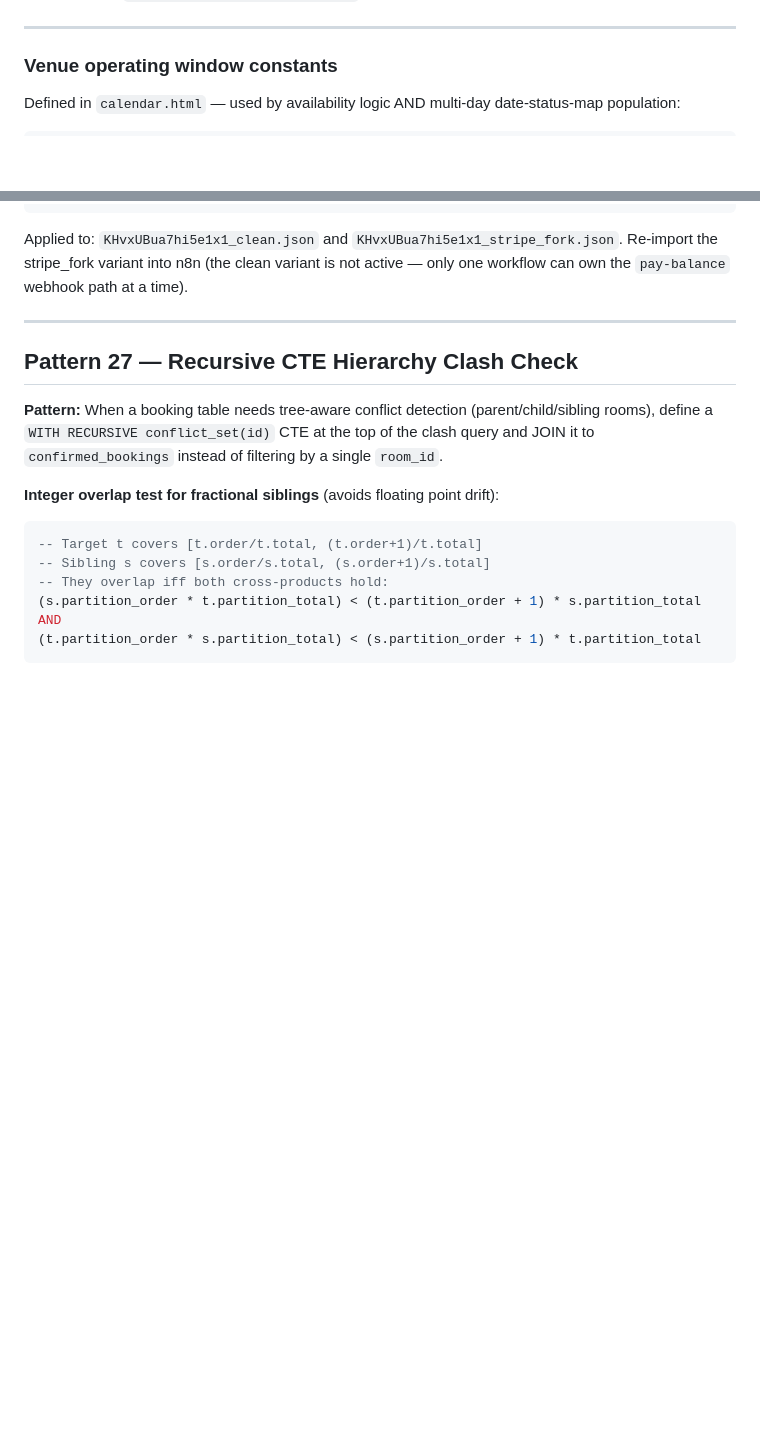
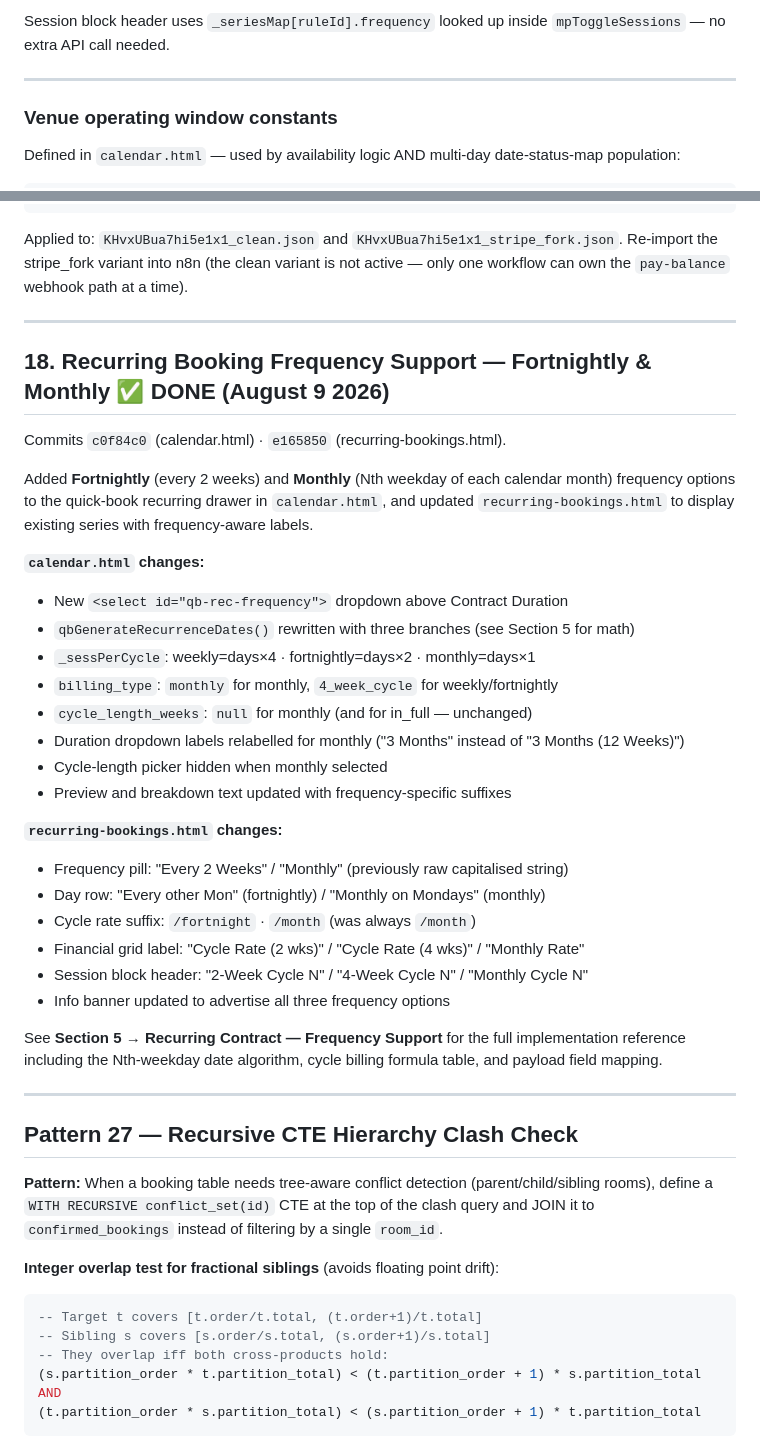
Before and after one commit to AndyJay72/VenueDesk, a Markdown page: CLAUDE.md, 2 parts joined by grey strips. GitHub-like rendering; blank space fills up the shorter version.

```diff
--- a/CLAUDE.md
+++ b/CLAUDE.md
@@ -1708,3 +1780,5 @@ eventObj.allDay = true;
+Session block header uses `_seriesMap[ruleId].frequency` looked up inside
+`mpToggleSessions` — no extra API call needed.
 
 ---
 
@@ -2570,6 +2644,38 @@ After:  "Authorization": "={{ 'Bearer ' + $('Code: Sanitize').first().json.jwt }
 Applied to: `KHvxUBua7hi5e1x1_clean.json` and `KHvxUBua7hi5e1x1_stripe_fork.json`.
 Re-import the stripe_fork variant into n8n (the clean variant is not active — only one
 workflow can own the `pay-balance` webhook path at a time).
+
+---
+
+## 18. Recurring Booking Frequency Support — Fortnightly & Monthly ✅ DONE (August 9 2026)
+
+Commits `c0f84c0` (calendar.html) · `e165850` (recurring-bookings.html).
+
+Added **Fortnightly** (every 2 weeks) and **Monthly** (Nth weekday of each calendar month)
+frequency options to the quick-book recurring drawer in `calendar.html`, and updated
+`recurring-bookings.html` to display existing series with frequency-aware labels.
+
+**`calendar.html` changes:**
+- New `<select id="qb-rec-frequency">` dropdown above Contract Duration
+- `qbGenerateRecurrenceDates()` rewritten with three branches (see Section 5 for math)
+- `_sessPerCycle`: weekly=days×4 · fortnightly=days×2 · monthly=days×1
+- `billing_type`: `monthly` for monthly, `4_week_cycle` for weekly/fortnightly
+- `cycle_length_weeks`: `null` for monthly (and for in_full — unchanged)
+- Duration dropdown labels relabelled for monthly ("3 Months" instead of "3 Months (12 Weeks)")
+- Cycle-length picker hidden when monthly selected
+- Preview and breakdown text updated with frequency-specific suffixes
+
+**`recurring-bookings.html` changes:**
+- Frequency pill: "Every 2 Weeks" / "Monthly" (previously raw capitalised string)
+- Day row: "Every other Mon" (fortnightly) / "Monthly on Mondays" (monthly)
+- Cycle rate suffix: `/fortnight` · `/month` (was always `/month`)
+- Financial grid label: "Cycle Rate (2 wks)" / "Cycle Rate (4 wks)" / "Monthly Rate"
+- Session block header: "2-Week Cycle N" / "4-Week Cycle N" / "Monthly Cycle N"
+- Info banner updated to advertise all three frequency options
+
+See **Section 5 → Recurring Contract — Frequency Support** for the full implementation
+reference including the Nth-weekday date algorithm, cycle billing formula table, and
+payload field mapping.
 
 ---
 
```
Also changed, not shown: other parts of CLAUDE.md (+72 -0 lines).
